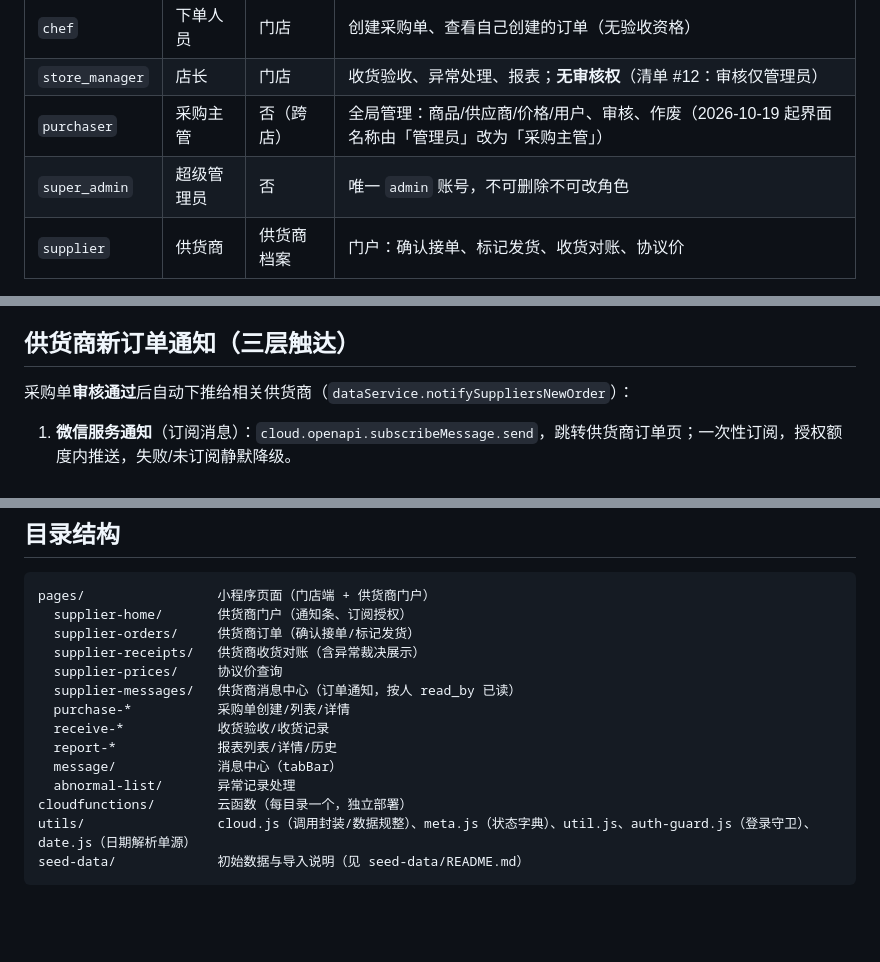
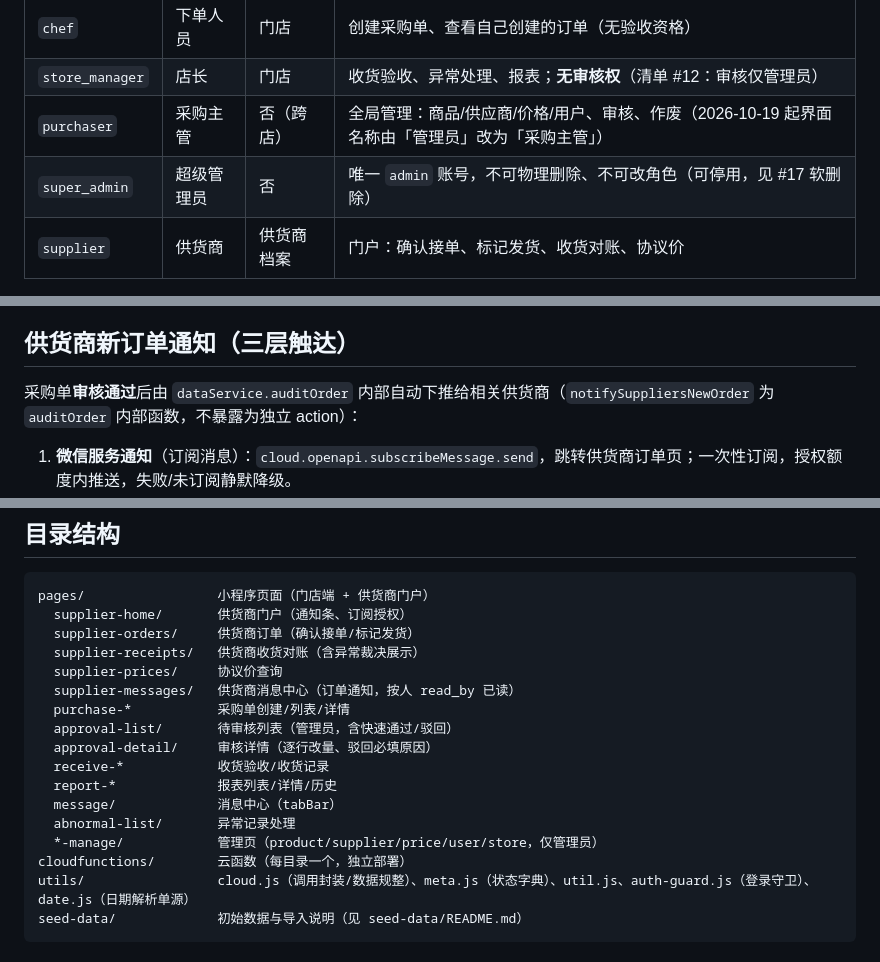
Before and after one commit to rishengW/mini-program, a Markdown page: README.md, 3 parts joined by grey strips. GitHub-like rendering; blank space fills up the shorter version.

Commit message:
2026-11-02-18-05

```diff
--- a/README.md
+++ b/README.md
@@ -9,7 +9,7 @@
 | `chef` | 下单人员 | 门店 | 创建采购单、查看自己创建的订单（无验收资格） |
 | `store_manager` | 店长 | 门店 | 收货验收、异常处理、报表；**无审核权**（清单 #12：审核仅管理员） |
 | `purchaser` | 采购主管 | 否（跨店） | 全局管理：商品/供应商/价格/用户、审核、作废（2026-10-19 起界面名称由「管理员」改为「采购主管」） |
-| `super_admin` | 超级管理员 | 否 | 唯一 `admin` 账号，不可删除不可改角色 |
+| `super_admin` | 超级管理员 | 否 | 唯一 `admin` 账号，不可物理删除、不可改角色（可停用，见 #17 软删除） |
 | `supplier` | 供货商 | 供货商档案 | 门户：确认接单、标记发货、收货对账、协议价 |
 
 代码位置：`cloudfunctions/authService/index.js`（角色白名单、会话管理、B12 多设备登录）。
@@ -72,7 +72,7 @@
 
 ## 供货商新订单通知（三层触达）
 
-采购单**审核通过**后自动下推给相关供货商（`dataService.notifySuppliersNewOrder`）：
+采购单**审核通过**后由 `dataService.auditOrder` 内部自动下推给相关供货商（`notifySuppliersNewOrder` 为 `auditOrder` 内部函数，不暴露为独立 action）：
 
 1. **微信服务通知**（订阅消息）：`cloud.openapi.subscribeMessage.send`，跳转供货商订单页；一次性订阅，授权额度内推送，失败/未订阅静默降级。
 2. **供货商首页通知条**：门户顶部显示未读数 + 最新一条消息，点击进供货商消息中心（`supplier-messages` 独立页）。
@@ -97,10 +97,13 @@ pages/                 小程序页面（门店端 + 供货商门户）
   supplier-prices/     协议价查询
   supplier-messages/   供货商消息中心（订单通知，按人 read_by 已读）
   purchase-*           采购单创建/列表/详情
+  approval-list/       待审核列表（管理员，含快速通过/驳回）
+  approval-detail/     审核详情（逐行改量、驳回必填原因）
   receive-*            收货验收/收货记录
   report-*             报表列表/详情/历史
   message/             消息中心（tabBar）
   abnormal-list/       异常记录处理
+  *-manage/            管理页（product/supplier/price/user/store，仅管理员）
 cloudfunctions/        云函数（每目录一个，独立部署）
 utils/                 cloud.js（调用封装/数据规整）、meta.js（状态字典）、util.js、auth-guard.js（登录守卫）、date.js（日期解析单源）
 seed-data/             初始数据与导入说明（见 seed-data/README.md）
```
Also changed, not shown: other parts of README.md (+2 -0 lines).
